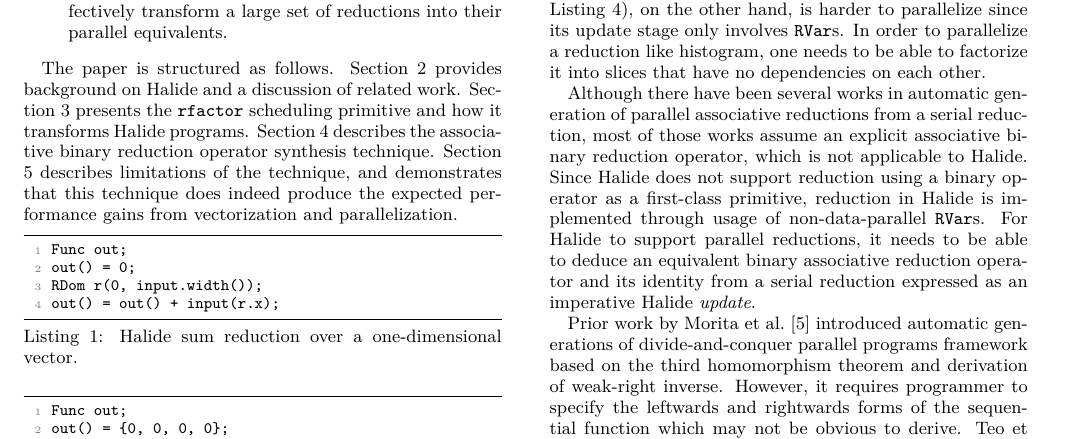
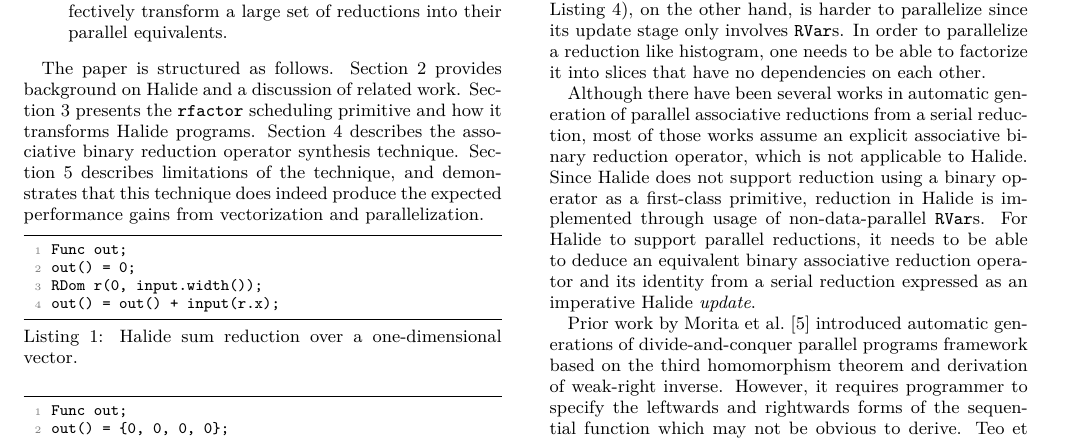
Before and after one commit to halide/associative_reductions_paper, a LaTeX document (main.tex, which reads introduction.tex): part of page 2 of 7, cut so that both start at the same text. Compiled offline with pdfLaTeX.

Commit message:
Minor nit.

```diff
--- a/introduction.tex
+++ b/introduction.tex
@@ -18,7 +18,7 @@ Our work makes the following contributions:
   \item We implement a new stage in the Halide compiler that matches arbitrary reductions with a set of XXX fragments that are pre-generated using our synthesis method, and show that this enables the compiler to effectively transform a large set of reductions into their parallel equivalents.
 \end{itemize}
 
-The paper is structured as follows. Section \ref{background} provides background on Halide and a discussion of related work. Section \ref{assoc_red} presents the \code{rfactor} scheduling primitive and how it transforms Halide programs. Section \ref{synthesize} describes the associative binary reduction operator synthesis technique. Section \ref{evaluation} describes limitations of the technique, and demonstrates that this technique does indeed produce the expected performance gains from vectorization and parallelization.
+The paper is structured as follows. Section~\ref{background} provides background on Halide and a discussion of related work. Section~\ref{assoc_red} presents the \code{rfactor} scheduling primitive and how it transforms Halide programs. Section~\ref{synthesize} describes the associative binary reduction operator synthesis technique. Section~\ref{evaluation} describes limitations of the technique, and demonstrates that this technique does indeed produce the expected performance gains from vectorization and parallelization.
 
 \begin{lstlisting}[
 caption = {Halide sum reduction over a one-dimensional vector.}, label={lst:sum}]
```
